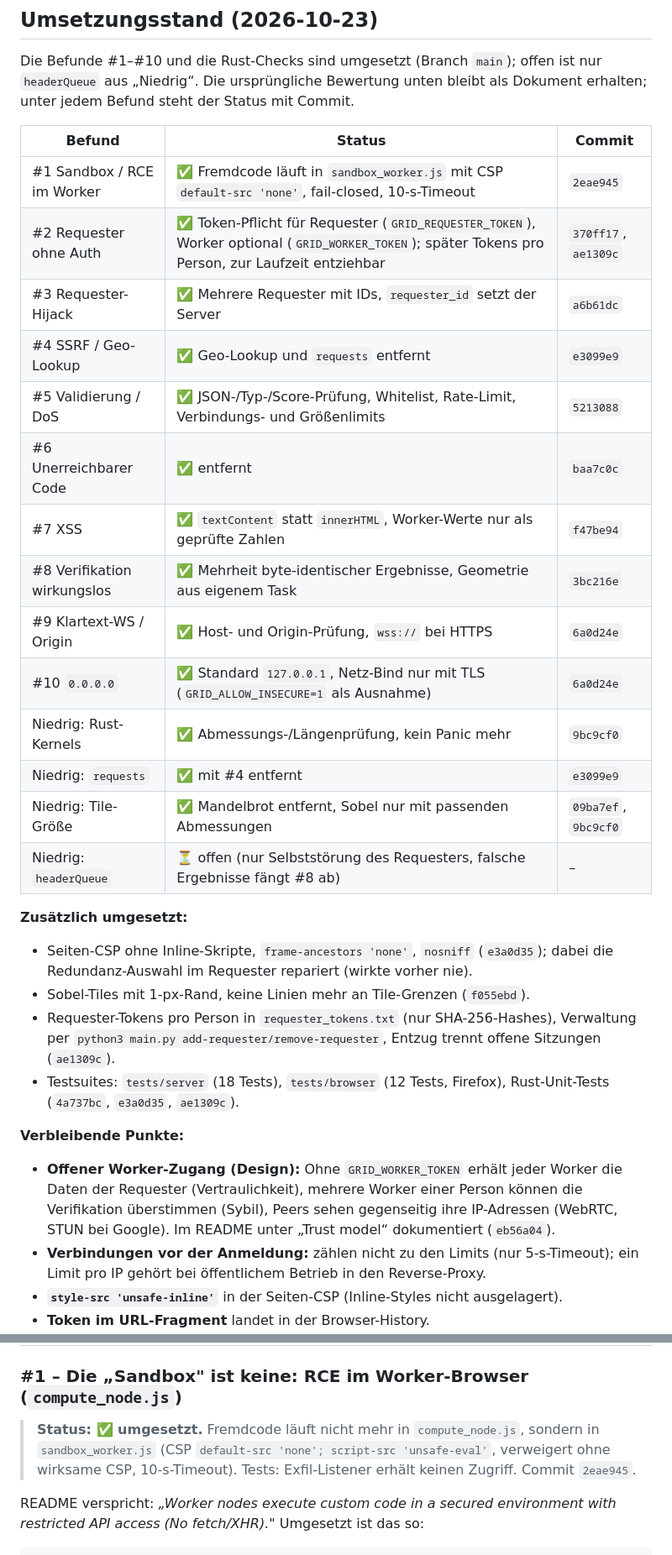
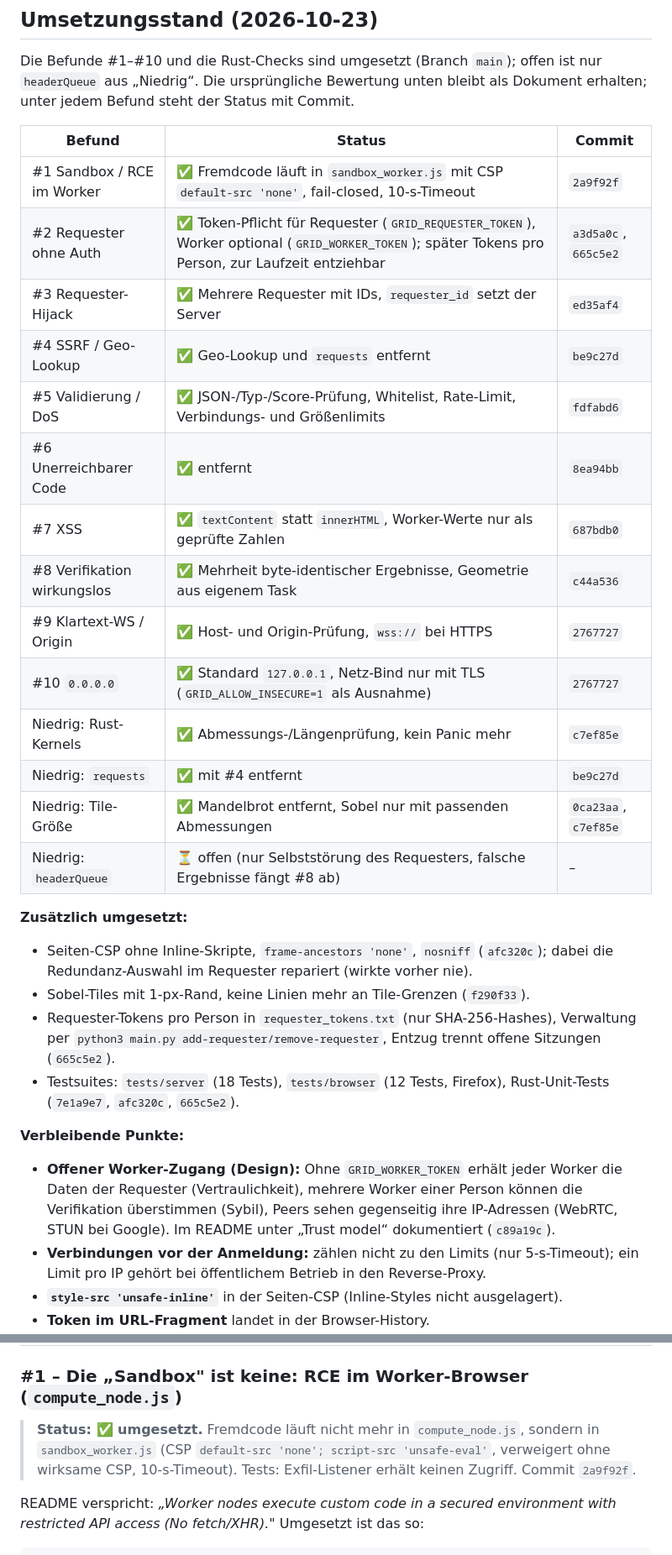
Before and after one commit to bmpydev/p2p-compute-grid, a Markdown page: SECURITY_REVIEW.md, 2 parts joined by grey strips. Shown at 84% size. Rendered like a GitHub page.

Commit message:
Update commit references in security review after history rewrite
Co-Authored-By: Claude Opus 5.5 <noreply@anthropic.com>

```diff
--- a/SECURITY_REVIEW.md
+++ b/SECURITY_REVIEW.md
@@ -14,35 +14,35 @@ unten bleibt als Dokument erhalten; unter jedem Befund steht der Status mit Comm
 
 | Befund | Status | Commit |
 |---|---|---|
-| #1 Sandbox / RCE im Worker | ✅ Fremdcode läuft in `sandbox_worker.js` mit CSP `default-src 'none'`, fail-closed, 10-s-Timeout | `2eae945` |
-| #2 Requester ohne Auth | ✅ Token-Pflicht für Requester (`GRID_REQUESTER_TOKEN`), Worker optional (`GRID_WORKER_TOKEN`); später Tokens pro Person, zur Laufzeit entziehbar | `370ff17`, `ae1309c` |
-| #3 Requester-Hijack | ✅ Mehrere Requester mit IDs, `requester_id` setzt der Server | `a6b61dc` |
-| #4 SSRF / Geo-Lookup | ✅ Geo-Lookup und `requests` entfernt | `e3099e9` |
-| #5 Validierung / DoS | ✅ JSON-/Typ-/Score-Prüfung, Whitelist, Rate-Limit, Verbindungs- und Größenlimits | `5213088` |
-| #6 Unerreichbarer Code | ✅ entfernt | `baa7c0c` |
-| #7 XSS | ✅ `textContent` statt `innerHTML`, Worker-Werte nur als geprüfte Zahlen | `f47be94` |
-| #8 Verifikation wirkungslos | ✅ Mehrheit byte-identischer Ergebnisse, Geometrie aus eigenem Task | `3bc216e` |
-| #9 Klartext-WS / Origin | ✅ Host- und Origin-Prüfung, `wss://` bei HTTPS | `6a0d24e` |
-| #10 `0.0.0.0` | ✅ Standard `127.0.0.1`, Netz-Bind nur mit TLS (`GRID_ALLOW_INSECURE=1` als Ausnahme) | `6a0d24e` |
-| Niedrig: Rust-Kernels | ✅ Abmessungs-/Längenprüfung, kein Panic mehr | `9bc9cf0` |
-| Niedrig: `requests` | ✅ mit #4 entfernt | `e3099e9` |
-| Niedrig: Tile-Größe | ✅ Mandelbrot entfernt, Sobel nur mit passenden Abmessungen | `09ba7ef`, `9bc9cf0` |
+| #1 Sandbox / RCE im Worker | ✅ Fremdcode läuft in `sandbox_worker.js` mit CSP `default-src 'none'`, fail-closed, 10-s-Timeout | `2a9f92f` |
+| #2 Requester ohne Auth | ✅ Token-Pflicht für Requester (`GRID_REQUESTER_TOKEN`), Worker optional (`GRID_WORKER_TOKEN`); später Tokens pro Person, zur Laufzeit entziehbar | `a3d5a0c`, `665c5e2` |
+| #3 Requester-Hijack | ✅ Mehrere Requester mit IDs, `requester_id` setzt der Server | `ed35af4` |
+| #4 SSRF / Geo-Lookup | ✅ Geo-Lookup und `requests` entfernt | `be9c27d` |
+| #5 Validierung / DoS | ✅ JSON-/Typ-/Score-Prüfung, Whitelist, Rate-Limit, Verbindungs- und Größenlimits | `fdfabd6` |
+| #6 Unerreichbarer Code | ✅ entfernt | `8ea94bb` |
+| #7 XSS | ✅ `textContent` statt `innerHTML`, Worker-Werte nur als geprüfte Zahlen | `687bdb0` |
+| #8 Verifikation wirkungslos | ✅ Mehrheit byte-identischer Ergebnisse, Geometrie aus eigenem Task | `c44a536` |
+| #9 Klartext-WS / Origin | ✅ Host- und Origin-Prüfung, `wss://` bei HTTPS | `2767727` |
+| #10 `0.0.0.0` | ✅ Standard `127.0.0.1`, Netz-Bind nur mit TLS (`GRID_ALLOW_INSECURE=1` als Ausnahme) | `2767727` |
+| Niedrig: Rust-Kernels | ✅ Abmessungs-/Längenprüfung, kein Panic mehr | `c7ef85e` |
+| Niedrig: `requests` | ✅ mit #4 entfernt | `be9c27d` |
+| Niedrig: Tile-Größe | ✅ Mandelbrot entfernt, Sobel nur mit passenden Abmessungen | `0ca23aa`, `c7ef85e` |
 | Niedrig: `headerQueue` | ⏳ offen (nur Selbststörung des Requesters, falsche Ergebnisse fängt #8 ab) | – |
 
 **Zusätzlich umgesetzt:**
-- Seiten-CSP ohne Inline-Skripte, `frame-ancestors 'none'`, `nosniff` (`e3a0d35`); dabei die
+- Seiten-CSP ohne Inline-Skripte, `frame-ancestors 'none'`, `nosniff` (`afc320c`); dabei die
   Redundanz-Auswahl im Requester repariert (wirkte vorher nie).
-- Sobel-Tiles mit 1-px-Rand, keine Linien mehr an Tile-Grenzen (`f055ebd`).
+- Sobel-Tiles mit 1-px-Rand, keine Linien mehr an Tile-Grenzen (`f290f33`).
 - Requester-Tokens pro Person in `requester_tokens.txt` (nur SHA-256-Hashes), Verwaltung per
-  `python3 main.py add-requester/remove-requester`, Entzug trennt offene Sitzungen (`ae1309c`).
+  `python3 main.py add-requester/remove-requester`, Entzug trennt offene Sitzungen (`665c5e2`).
 - Testsuites: `tests/server` (18 Tests), `tests/browser` (12 Tests, Firefox), Rust-Unit-Tests
-  (`4a737bc`, `e3a0d35`, `ae1309c`).
+  (`7e1a9e7`, `afc320c`, `665c5e2`).
 
 **Verbleibende Punkte:**
 - **Offener Worker-Zugang (Design):** Ohne `GRID_WORKER_TOKEN` erhält jeder Worker die Daten der
   Requester (Vertraulichkeit), mehrere Worker einer Person können die Verifikation überstimmen
   (Sybil), Peers sehen gegenseitig ihre IP-Adressen (WebRTC, STUN bei Google). Im README unter
-  „Trust model“ dokumentiert (`eb56a04`).
+  „Trust model“ dokumentiert (`c89a19c`).
 - **Verbindungen vor der Anmeldung:** zählen nicht zu den Limits (nur 5-s-Timeout); ein Limit
   pro IP gehört bei öffentlichem Betrieb in den Reverse-Proxy.
 - **`style-src 'unsafe-inline'`** in der Seiten-CSP (Inline-Styles nicht ausgelagert).
@@ -68,7 +68,7 @@ ungeschützt aus. Dazu mehrere handfeste Lücken im Signaling-Server.
 
 ### #1 – Die „Sandbox" ist keine: RCE im Worker-Browser (`compute_node.js`)
 
-> **Status: ✅ umgesetzt.** Fremdcode läuft nicht mehr in `compute_node.js`, sondern in `sandbox_worker.js` (CSP `default-src 'none'; script-src 'unsafe-eval'`, verweigert ohne wirksame CSP, 10-s-Timeout). Tests: Exfil-Listener erhält keinen Zugriff. Commit `2eae945`.
+> **Status: ✅ umgesetzt.** Fremdcode läuft nicht mehr in `compute_node.js`, sondern in `sandbox_worker.js` (CSP `default-src 'none'; script-src 'unsafe-eval'`, verweigert ohne wirksame CSP, 10-s-Timeout). Tests: Exfil-Listener erhält keinen Zugriff. Commit `2a9f92f`.
 
 README verspricht: *„Worker nodes execute custom code in a secured environment with restricted
 API access (No fetch/XHR)."* Umgesetzt ist das so:
```
Also changed, not shown: other parts of SECURITY_REVIEW.md (+11 -11 lines).
